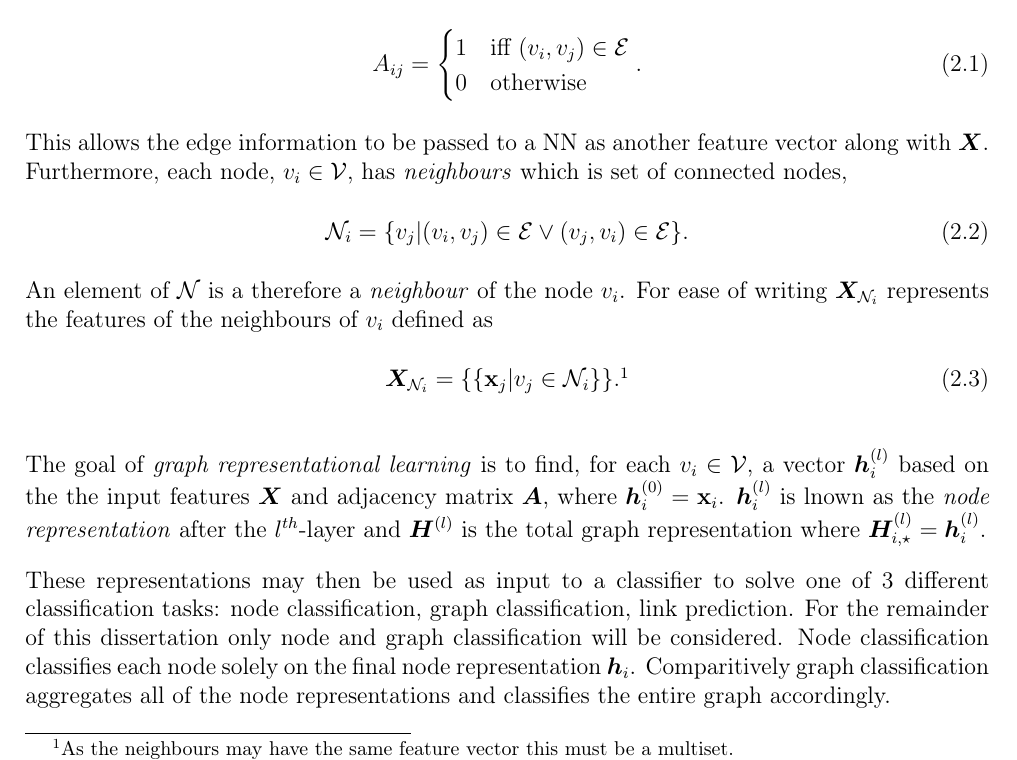
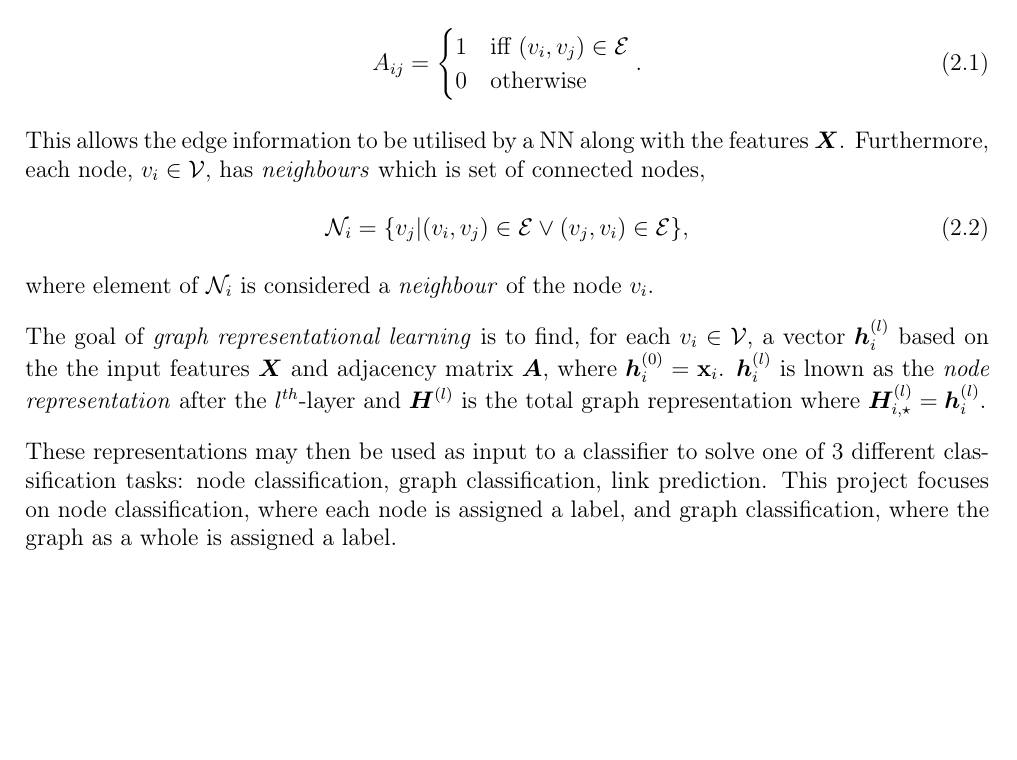
Before and after one commit to skyepurchase/Simplified_GNN_Concepts, a LaTeX thesis (diss/main.tex, which reads diss/chapters/preparation.tex): part of page 11 of 73, cut so that both start at the same text, the shorter picture padded with empty space. Compiled offline with pdfLaTeX.

Commit message:
subsection 2.1 introduction draft 2

```diff
--- a/diss/chapters/preparation.tex
+++ b/diss/chapters/preparation.tex
@@ -19,18 +19,18 @@ The edges can be represented as an \emph{adjacency matrix}, $\mA$, where
     \label{eq:adj}
     \emA_{ij} = \begin{cases}1 &\text{iff $(v_i, v_j) \in \sE$} \\ 0 &\text{otherwise}\end{cases}.
 \end{equation}
-This allows the edge information to be passed to a NN as another feature vector along with $\mX$.
+This allows the edge information to be utilised by a NN along with the features $\mX$.
 Furthermore, each node, $v_i \in \sV$, has \emph{neighbours} which is set of connected nodes,
 \begin{equation}
     \label{eq:neighbour}
-    \sN_i = \{v_j | (v_i, v_j) \in \sE \vee (v_j, v_i) \in \sE\}.
+    \sN_i = \{v_j | (v_i, v_j) \in \sE \vee (v_j, v_i) \in \sE\},
 \end{equation}
-An element of $\sN$ is a therefore a \emph{neighbour} of the node $v_i$.
-For ease of writing $\mX_{\sN_i}$ represents the features of the neighbours of $v_i$ defined as
-\begin{equation}
-    \label{eq:neighbour-reps}
-    \mX_{\sN_i} = \{\{\vx_j | v_j \in \sN_i\}\}.\footnote{As the neighbours may have the same feature vector this must be a multiset.}
-\end{equation}
+where element of $\sN_i$ is considered a \emph{neighbour} of the node $v_i$.
+%For ease of writing $\mX_{\sN_i}$ represents the features of the neighbours of $v_i$ defined as
+%\begin{equation}
+%    \label{eq:neighbour-reps}
+%    \mX_{\sN_i} = \{\{\vx_j | v_j \in \sN_i\}\}.\footnote{As the neighbours may have the same feature vector this must be a multiset.}
+%\end{equation}
 %If there is data associated with the edges, such as edge weights, this value is stored in the adjacency matrix.
 %An unweighted graph can be described as a weighted graph with edge weights of value $1$.
 %Adjacency matrices can be very sparse, meaning they have very few non-zero values, and therefore the matrix is commonly stored in a \emph{coordinate matrix} (COO) of size $2 \times N$ for $N$ edges in the graph thus only storing edge information.
@@ -48,9 +48,9 @@ $\vh_i^{(l)}$ is lnown as the \emph{node representation} after the $l^{th}$-laye
 %% discussion of pooling functions with graph classification
 
 These representations may then be used as input to a classifier to solve one of 3 different classification tasks: node classification, graph classification, link prediction.
-For the remainder of this dissertation only node and graph classification will be considered.
-Node classification classifies each node solely on the final node representation $\vh_i$.
-Comparitively graph classification aggregates all of the node representations and classifies the entire graph accordingly.
+This project focuses on node classification, where each node is assigned a label, and graph classification, where the graph as a whole is assigned a label.
+%Node classification classifies each node solely on the final node representation $\vh_i$.
+%Comparitively graph classification aggregates all of the node representations and classifies the entire graph accordingly.
 
 \subsection{Graph neural networks}
 
```
